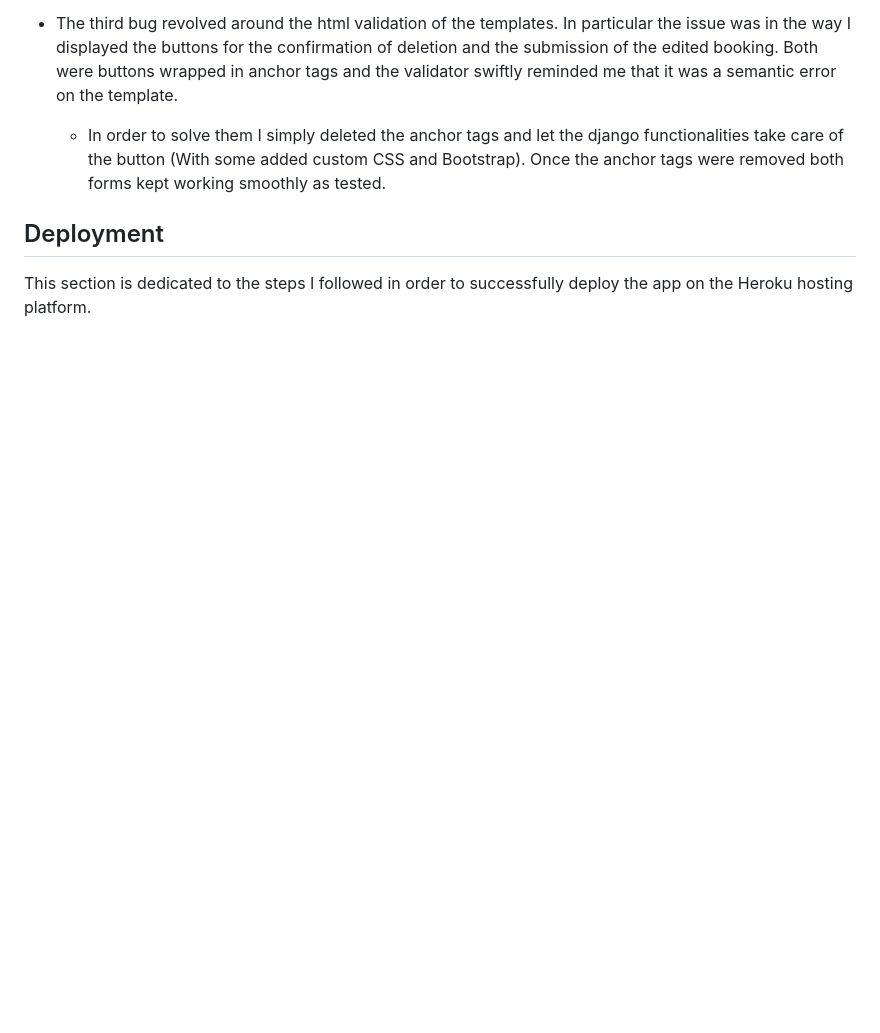
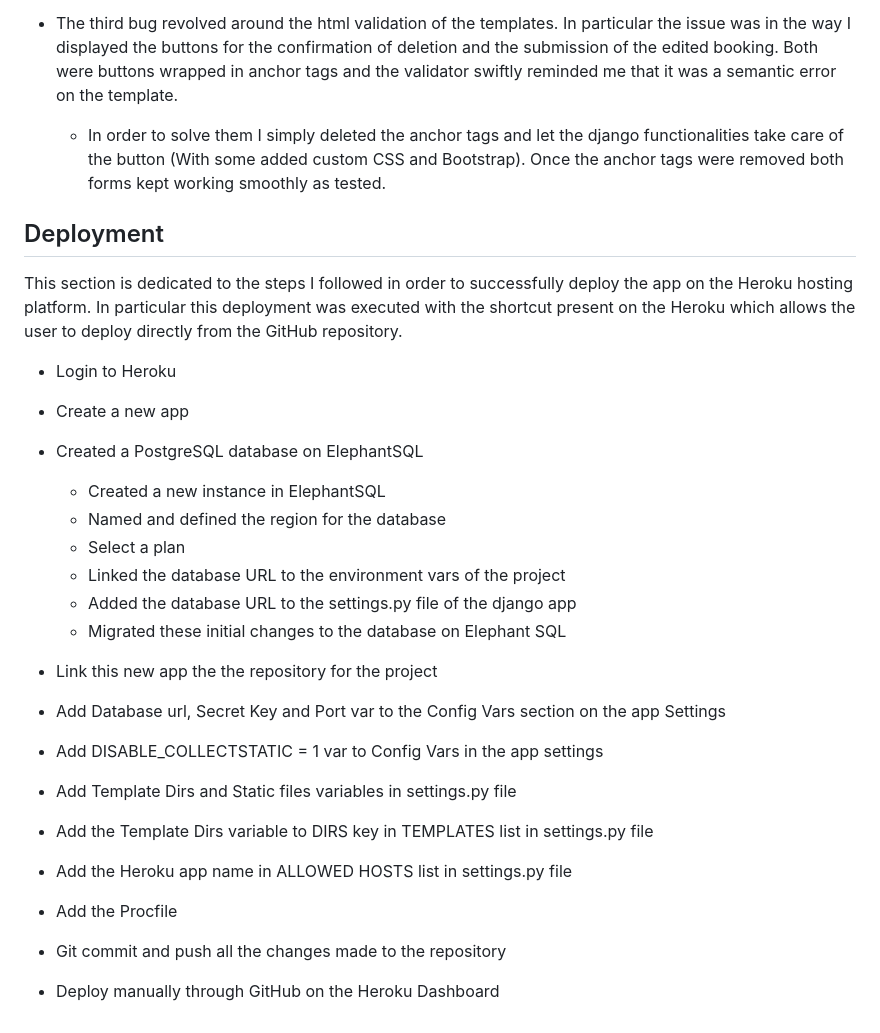
Before and after one commit to DevFabrizio/Fabrizio-Project-Four, a Markdown page: README.md, the part around the change. Drawn GitHub-style; blank space fills up the shorter version.

Commit message:
add Deployment steps on README

```diff
--- a/README.md
+++ b/README.md
@@ -131,4 +131,25 @@ During the development of this project I encoutered some bugs that I was able to
 
 ## Deployment
 
-This section is dedicated to the steps I followed in order to successfully deploy the app on the Heroku hosting platform.
+This section is dedicated to the steps I followed in order to successfully deploy the app on the Heroku hosting platform. In particular this deployment was executed with the shortcut present on the Heroku which allows the user to deploy directly from the GitHub repository.
+
+- Login to Heroku
+- Create a new app
+- Created a PostgreSQL database on ElephantSQL
+
+    - Created a new instance in ElephantSQL
+    - Named and defined the region for the database
+    - Select a plan
+    - Linked the database URL to the environment vars of the project
+    - Added the database URL to the settings.py file of the django app
+    - Migrated these initial changes to the database on Elephant SQL
+
+- Link this new app the the repository for the project
+- Add Database url, Secret Key and Port var to the Config Vars section on the app Settings
+- Add DISABLE_COLLECTSTATIC = 1 var to Config Vars in the app settings
+- Add Template Dirs and Static files variables in settings.py file
+- Add the Template Dirs variable to DIRS key in TEMPLATES list in settings.py file
+- Add the Heroku app name in ALLOWED HOSTS list in settings.py file
+- Add the Procfile
+- Git commit and push all the changes made to the repository
+- Deploy manually through GitHub on the Heroku Dashboard
```
